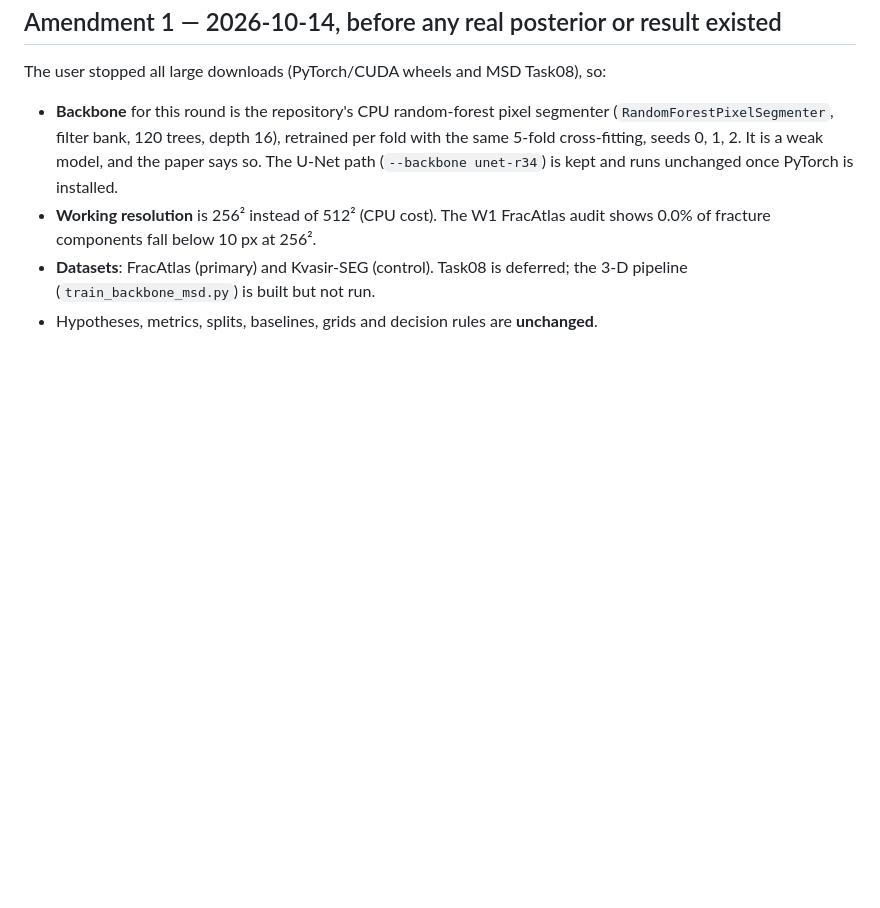
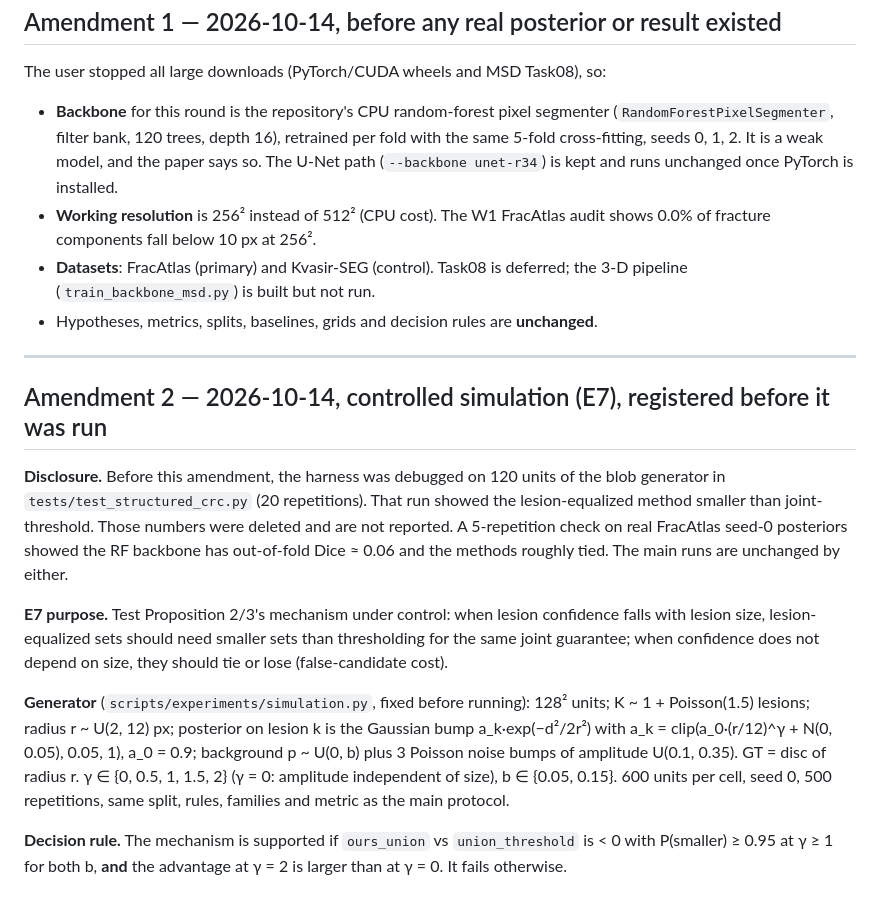
Before and after one commit to mahendra785/project, a Markdown page: docs/research/preregistration-mgcrc.md, the part around the change. Drawn GitHub-style; blank space fills up the shorter version.

Commit message:
Pre-registration amendment 2: controlled simulation E7, with disclosure of debug runs
Co-Authored-By: Claude Opus 5.5 <noreply@anthropic.com>

```diff
--- a/docs/research/preregistration-mgcrc.md
+++ b/docs/research/preregistration-mgcrc.md
@@ -79,3 +79,32 @@ The user stopped all large downloads (PyTorch/CUDA wheels and MSD Task08), so:
   deferred; the 3-D pipeline (`train_backbone_msd.py`) is built but not run.
 - Hypotheses, metrics, splits, baselines, grids and decision rules are
   **unchanged**.
+
+---
+
+## Amendment 2 — 2026-10-14, controlled simulation (E7), registered before it was run
+
+**Disclosure.** Before this amendment, the harness was debugged on 120 units of
+the blob generator in `tests/test_structured_crc.py` (20 repetitions). That run
+showed the lesion-equalized method smaller than joint-threshold. Those numbers
+were deleted and are not reported. A 5-repetition check on real FracAtlas seed-0
+posteriors showed the RF backbone has out-of-fold Dice ≈ 0.06 and the methods
+roughly tied. The main runs are unchanged by either.
+
+**E7 purpose.** Test Proposition 2/3's mechanism under control: when lesion
+confidence falls with lesion size, lesion-equalized sets should need smaller sets
+than thresholding for the same joint guarantee; when confidence does not depend
+on size, they should tie or lose (false-candidate cost).
+
+**Generator** (`scripts/experiments/simulation.py`, fixed before running):
+128² units; K ~ 1 + Poisson(1.5) lesions; radius r ~ U(2, 12) px; posterior on
+lesion k is the Gaussian bump a_k·exp(−d²/2r²) with
+a_k = clip(a_0·(r/12)^γ + N(0, 0.05), 0.05, 1), a_0 = 0.9; background
+p ~ U(0, b) plus 3 Poisson noise bumps of amplitude U(0.1, 0.35). GT = disc
+of radius r. γ ∈ {0, 0.5, 1, 1.5, 2} (γ = 0: amplitude independent of size),
+b ∈ {0.05, 0.15}. 600 units per cell, seed 0, 500 repetitions, same split, rules,
+families and metric as the main protocol.
+
+**Decision rule.** The mechanism is supported if `ours_union` vs
+`union_threshold` is < 0 with P(smaller) ≥ 0.95 at γ ≥ 1 for both b, **and**
+the advantage at γ = 2 is larger than at γ = 0. It fails otherwise.
```
